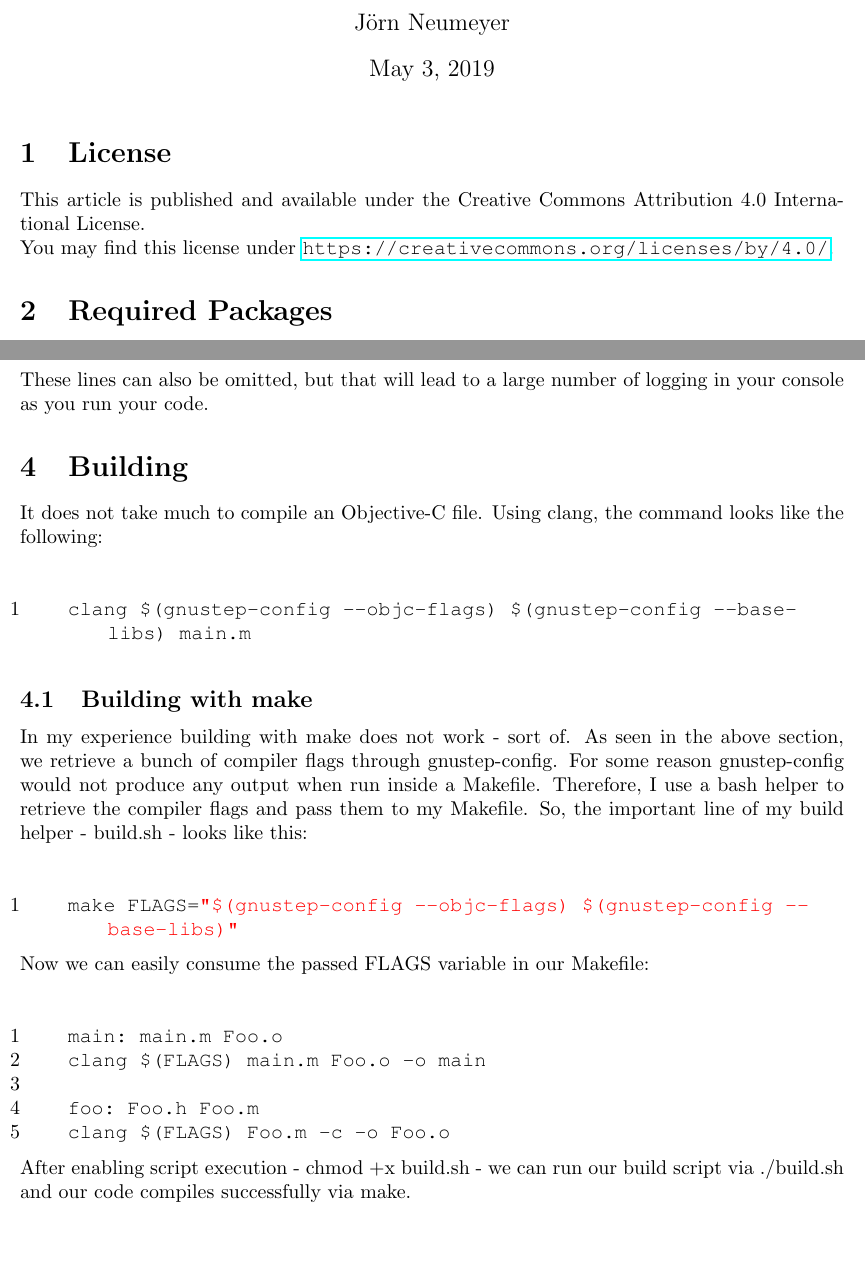
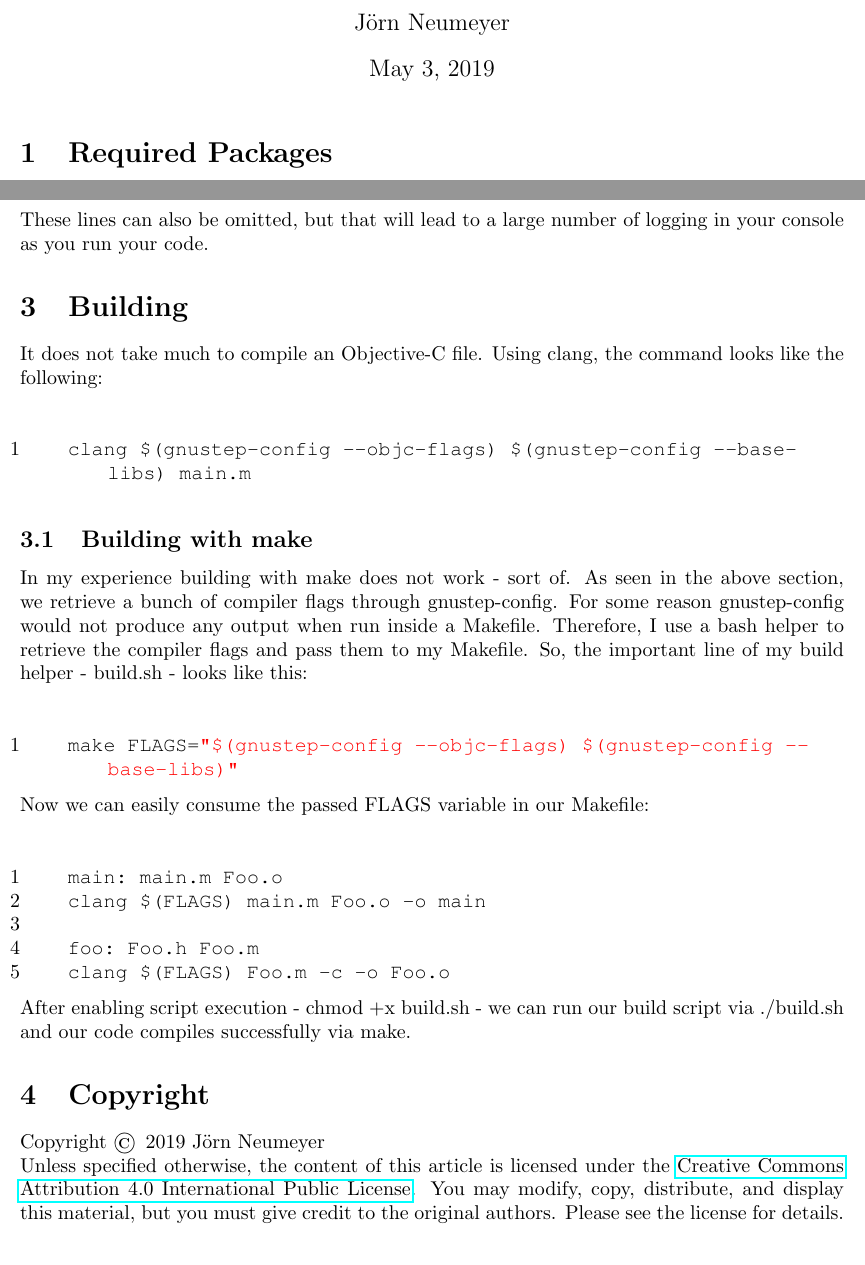
Before and after one commit to joernneumeyer/joern-neumeyer.de, a LaTeX document (articles/objective-c-gnu-linux/objective-c-gnu-linux.tex): two parts of the page, joined at a grey line, cut so that both start at the same text. Compiled offline with pdfLaTeX.

Commit message:
changed copyright notice; fixed typo in title; added hint to libobjc2 repo

```diff
--- a/articles/objective-c-gnu-linux/objective-c-gnu-linux.tex
+++ b/articles/objective-c-gnu-linux/objective-c-gnu-linux.tex
@@ -1,14 +1,14 @@
 \documentclass{article}
 
 \usepackage{listings}
+\usepackage{hyperref}
 \usepackage{color}
 \usepackage{courier}
-\usepackage{hyperref}
 \usepackage[left=10px,right=10px,top=10px,bottom=10px,paperwidth=6in,paperheight=23in]{geometry}
 
 \lstset{basicstyle=\footnotesize\ttfamily,breaklines=true}
 
-\title{How to compile Objective-C code on GNU/Linux base operating systems}
+\title{How to compile Objective-C code on GNU/Linux based operating systems}
 \author{J\"orn Neumeyer}
 
 \definecolor{darkturquoise}{rgb}{0.0, 0.81, 0.82}
@@ -44,10 +44,6 @@
 
 \begin{document}
   \maketitle
-  % \tableofcontents
-  \section{License}
-  This article is published and available under the Creative Commons Attribution 4.0 International License.\\
-  You may find this license under \url{https://creativecommons.org/licenses/by/4.0/}.
   \section{Required Packages}
   \begin{itemize}
     \item clang
@@ -94,6 +91,11 @@
     clang $(FLAGS) Foo.m -c -o Foo.o
   \end{lstlisting}
   After enabling script execution - chmod +x build.sh - we can run our build script via ./build.sh and our code compiles successfully via make.
+  \section{Copyright}
+  Copyright \textcopyright \enspace2019 J\"orn Neumeyer\\
+  Unless specified otherwise, the content of this article is licensed under the \href{https://creativecommons.org/licenses/by/4.0/}{Creative Commons Attribution 4.0 International Public License}.
+  You may modify, copy, distribute, and display this material, but you must give credit to the original authors. Please see the license for details.
+
   \section{Source File Content}
   \lstinputlisting[frame=single]{Foo.h}
   \lstinputlisting[frame=single]{Foo.m}
```
Also changed, not shown: articles/objective-c-gnu-linux/objective-c-gnu-linux.tex (1 more changed lines).
